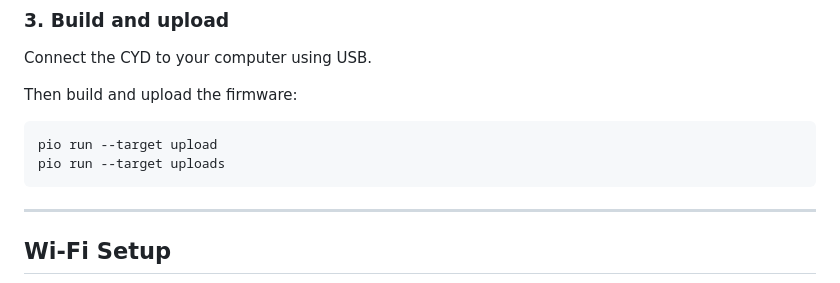
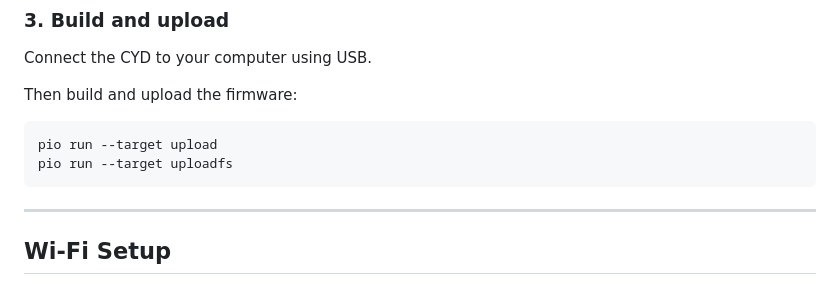
Before and after one commit to h8bbphgjhd-dotcom/Clocky, a Markdown page: README.md, the part around the change. Drawn GitHub-style.

Commit message:
Fix upload command in README

````diff
--- a/README.md
+++ b/README.md
@@ -67,7 +67,7 @@ Then build and upload the firmware:
 
 ```bash
 pio run --target upload
-pio run --target uploads
+pio run --target uploadfs
 ```
 
 ---
````
